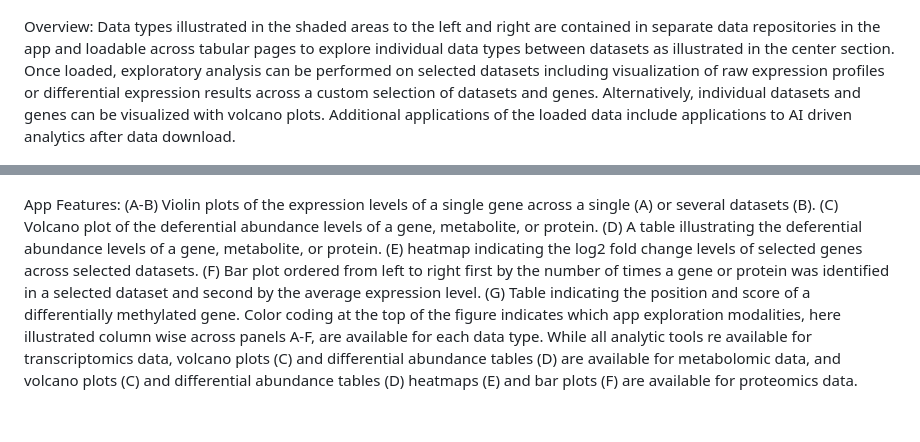
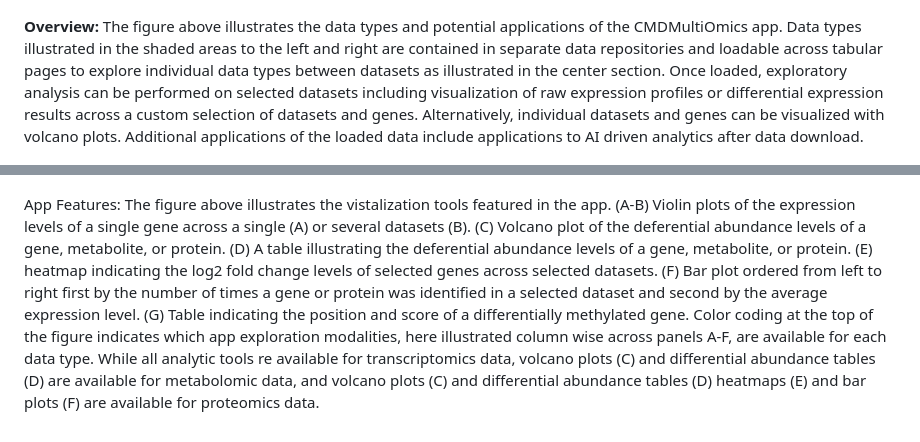
Before and after one commit to brgongol/CMDMultiOmics, a Markdown page: README.md, 2 parts joined by grey strips. Rendered like a GitHub page.

```diff
--- a/README.md
+++ b/README.md
@@ -29,11 +29,11 @@ Open and execute the "WorkflowScript.R" file in the "Scripts" directory. <br>
 
 ![Overview](/images/Figure1.png)
 
-Overview: Data types illustrated in the shaded areas to the left and right are contained in separate data repositories in the app and loadable across tabular pages to explore individual data types between datasets as illustrated in the center section. Once loaded, exploratory analysis can be performed on selected datasets including visualization of raw expression profiles or differential expression results across a custom selection of datasets and genes. Alternatively, individual datasets and genes can be visualized with volcano plots.  Additional applications of the loaded data include applications to AI driven analytics after data download.
+**Overview:** The figure above illustrates the data types and potential applications of the CMDMultiOmics app.  Data types illustrated in the shaded areas to the left and right are contained in separate data repositories and loadable across tabular pages to explore individual data types between datasets as illustrated in the center section. Once loaded, exploratory analysis can be performed on selected datasets including visualization of raw expression profiles or differential expression results across a custom selection of datasets and genes. Alternatively, individual datasets and genes can be visualized with volcano plots.  Additional applications of the loaded data include applications to AI driven analytics after data download.
 
 
 
 
 ![Features](/images/Figure2.png)
 
-App Features: (A-B) Violin plots of the expression levels of a single gene across a single (A) or several datasets (B). (C) Volcano plot of the deferential abundance levels of a gene, metabolite, or protein. (D) A table illustrating the deferential abundance levels of a gene, metabolite, or protein. (E) heatmap indicating the log2 fold change levels of selected genes across selected datasets. (F) Bar plot ordered from left to right first by the number of times a gene or protein was identified in a selected dataset and second by the average expression level. (G) Table indicating the position and score of a differentially methylated gene.  Color coding at the top of the figure indicates which app exploration modalities, here illustrated column wise across panels A-F, are available for each data type.  While all analytic tools re available for transcriptomics data, volcano plots (C) and differential abundance tables (D) are available for metabolomic data, and volcano plots (C) and differential abundance tables (D) heatmaps (E) and bar plots (F) are available for proteomics data.
+App Features: The figure above illustrates the vistalization tools featured in the app. (A-B) Violin plots of the expression levels of a single gene across a single (A) or several datasets (B). (C) Volcano plot of the deferential abundance levels of a gene, metabolite, or protein. (D) A table illustrating the deferential abundance levels of a gene, metabolite, or protein. (E) heatmap indicating the log2 fold change levels of selected genes across selected datasets. (F) Bar plot ordered from left to right first by the number of times a gene or protein was identified in a selected dataset and second by the average expression level. (G) Table indicating the position and score of a differentially methylated gene.  Color coding at the top of the figure indicates which app exploration modalities, here illustrated column wise across panels A-F, are available for each data type.  While all analytic tools re available for transcriptomics data, volcano plots (C) and differential abundance tables (D) are available for metabolomic data, and volcano plots (C) and differential abundance tables (D) heatmaps (E) and bar plots (F) are available for proteomics data.
```
